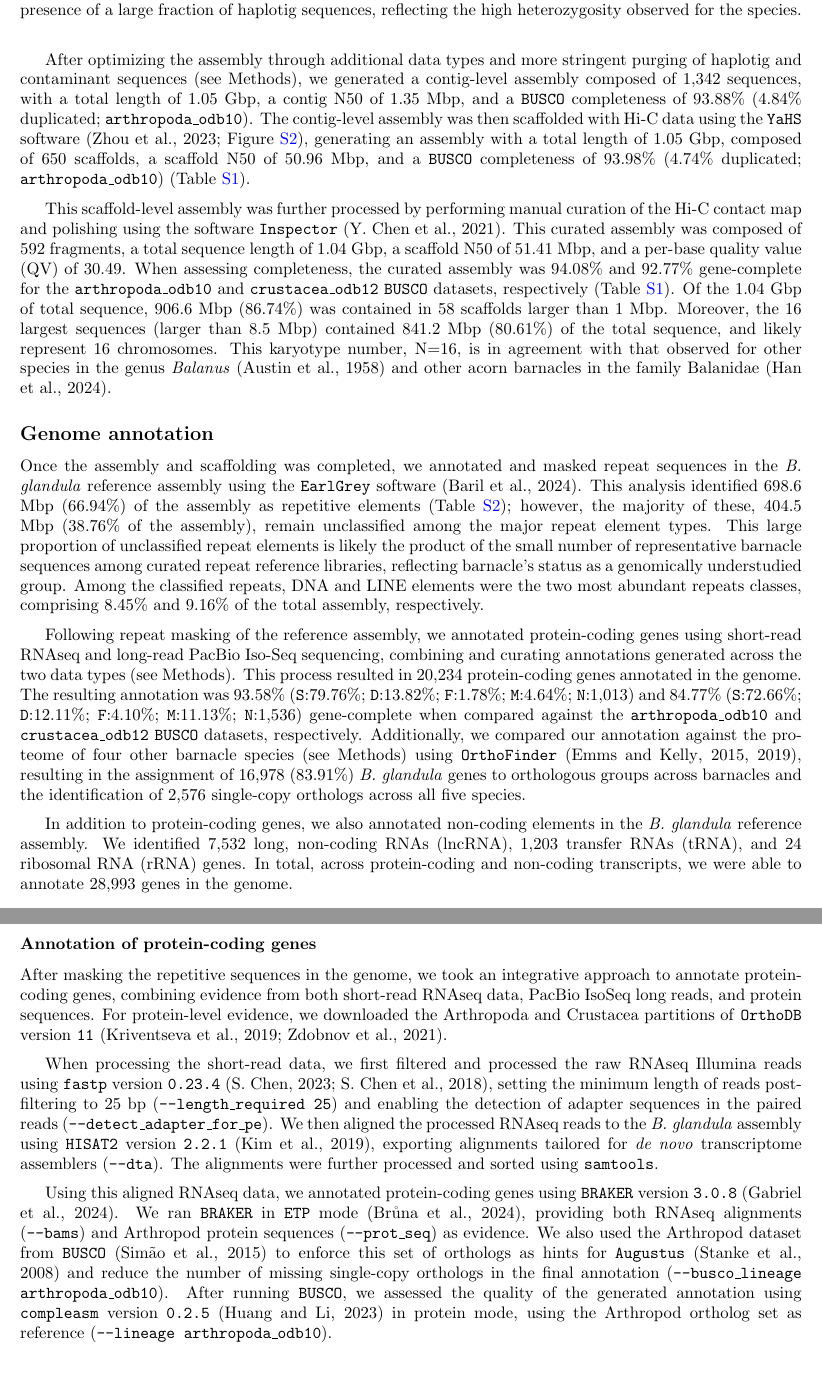
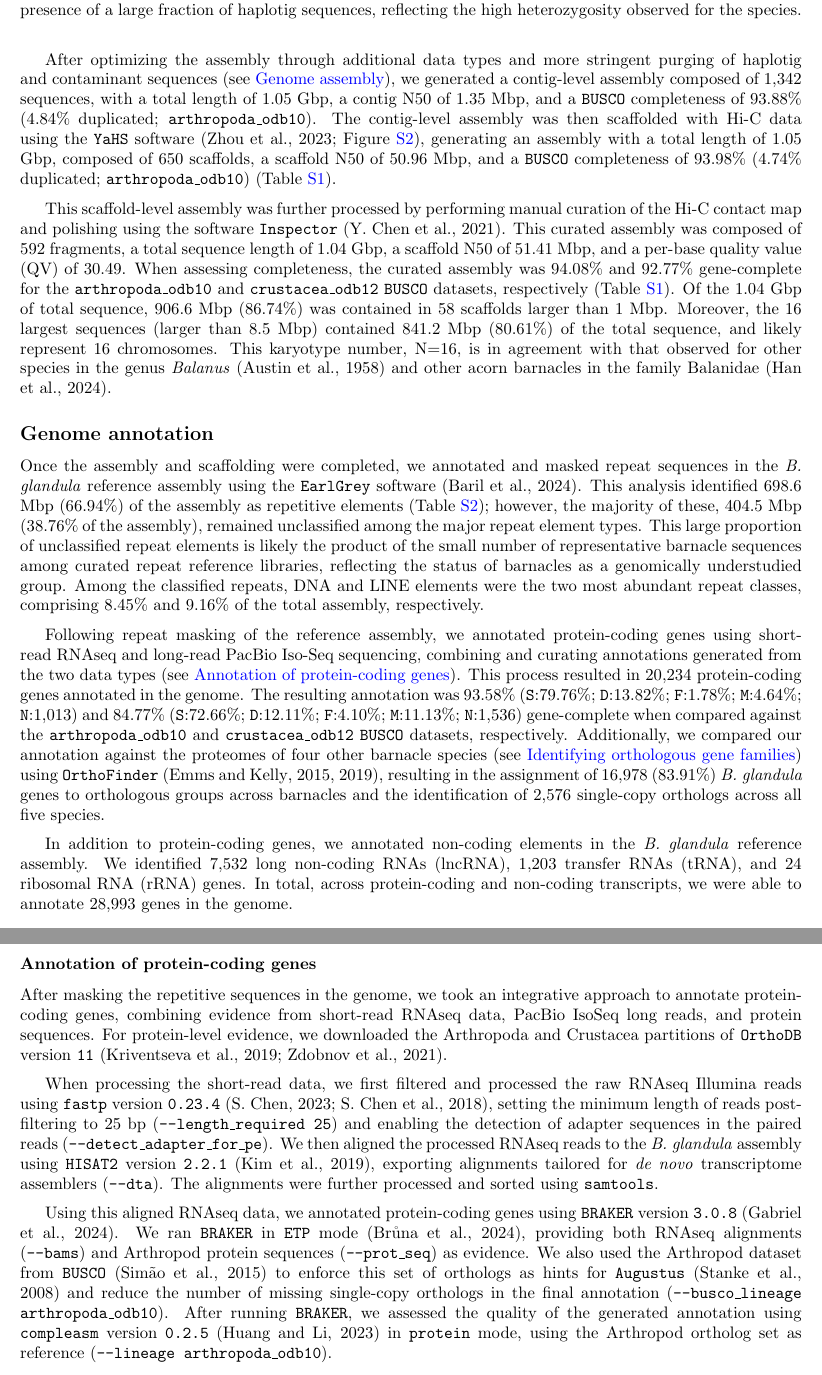
Before and after one commit to kr-colab/balanus_genome_ms, a LaTeX paper (docs/barnacle_genome_ms.tex): two parts of pages 3 and 16 of 35, joined at a grey line, cut so that both start at the same text. Compiled offline with pdfLaTeX.

Commit message:
genome annotation

```diff
--- a/docs/barnacle_genome_ms.tex
+++ b/docs/barnacle_genome_ms.tex
@@ -253,8 +253,8 @@ suggested the presence of a large fraction of haplotig sequences, reflecting
 the high heterozygosity observed for the species.
 \vspace{0.2cm}
 
-After optimizing the assembly through additional data types and more stringent
-purging of haplotig and contaminant sequences (see Methods), we generated a
+After optimizing the assembly through additional data types and more stringent %unclear what 'additional data types' means here
+purging of haplotig and contaminant sequences (see \nameref{sec:methods_assembly}), we generated a
 contig-level assembly composed of 1,342 sequences, with a total length of
 1.05 Gbp, a contig N50 of 1.35 Mbp, and a \texttt{BUSCO} completeness of
 93.88\% (4.84\% duplicated; \texttt{arthropoda\_odb10}). The contig-level
@@ -284,30 +285,30 @@ family Balanidae (\cite{han_new_2024}).
 
 % Stats and QC on the annotation.
 
-Once the assembly and scaffolding was completed, we annotated and masked repeat
+Once the assembly and scaffolding were completed, we annotated and masked repeat
 sequences in the \textit{B. glandula} reference assembly using the \texttt{EarlGrey}
 software (\cite{baril_earl_2024}). This analysis identified 698.6 Mbp (66.94\%)
 of the assembly as repetitive elements (Table~\ref{tab:sup_earlgrey_summary});
-however, the majority of these, 404.5 Mbp (38.76\% of the assembly), remain
+however, the majority of these, 404.5 Mbp (38.76\% of the assembly), remained
 unclassified among the major repeat element types. This large proportion of
 unclassified repeat elements is likely the product of the small number of
 representative barnacle sequences among curated repeat reference libraries,
-reflecting barnacle's status as a genomically understudied group. Among the
-classified repeats, DNA and LINE elements were the two most abundant repeats
+reflecting the status of barnacles as a genomically understudied group. Among the
+classified repeats, DNA and LINE elements were the two most abundant repeat
 classes, comprising 8.45\% and 9.16\% of the total assembly, respectively.
 \vspace{0.2cm}
 
 Following repeat masking of the reference assembly, we annotated protein-coding
 genes using short-read RNAseq and long-read PacBio Iso-Seq sequencing, combining
-and curating annotations generated across the two data types (see Methods). This
+and curating annotations generated from the two data types (see \nameref{sec:methods_protein_coding}). This
 process resulted in 20,234 protein-coding genes annotated in the genome. The
 resulting annotation was 93.58\% (\texttt{S}:79.76\%; \texttt{D}:13.82\%;
 \texttt{F}:1.78\%; \texttt{M}:4.64\%; \texttt{N}:1,013) and 84.77\%
 (\texttt{S}:72.66\%; \texttt{D}:12.11\%; \texttt{F}:4.10\%; \texttt{M}:11.13\%;
 \texttt{N}:1,536) gene-complete when compared against the \texttt{arthropoda\_odb10}
 and \texttt{crustacea\_odb12} \texttt{BUSCO} datasets, respectively. Additionally,
-we compared our annotation against the proteome of four other barnacle species
-(see Methods) using \texttt{OrthoFinder} (\cite{emms_orthofinder_2015,
+we compared our annotation against the proteomes of four other barnacle species
+(see \nameref{sec:methods_orthologs}) using \texttt{OrthoFinder} (\cite{emms_orthofinder_2015,
 emms_orthofinder_2019}), resulting in the assignment of 16,978 (83.91\%)
 \textit{B. glandula} genes to orthologous groups across barnacles and the
 identification of 2,576 single-copy orthologs across all five species.
@@ -316,11 +317,11 @@ identification of 2,576 single-copy orthologs across all five species.
 % Short paragraph, but unsure what to say here. Just wanted to mention that
 % we annotated non-coding stuff too.
 
-In addition to protein-coding genes, we also annotated non-coding elements in the
-\textit{B. glandula} reference assembly. We identified 7,532 long, non-coding RNAs
+In addition to protein-coding genes, we annotated non-coding elements in the
+\textit{B. glandula} reference assembly. We identified 7,532 long non-coding RNAs
 (lncRNA), 1,203 transfer RNAs (tRNA), and 24 ribosomal RNA (rRNA) genes. In total,
 across protein-coding and non-coding transcripts, we were able to annotate 28,993
-genes in the genome.
+genes in the genome. %TODO -- add this methods section for non-coding annotation.
 
 \subsection*{Conserved architecture across barnacle genomes}
 
@@ -1114,10 +1115,10 @@ an initial consensus masking library. We provided this initial consensus library
 we clustered the final TE library to reduce redundancy (\texttt{-c yes}) and generated a
 soft-masked genome (\texttt{-d yes}).
 
-\subsubsection*{Annotation of protein-coding genes}
+\subsubsection*{Annotation of protein-coding genes}\label{sec:methods_protein_coding}
 
 After masking the repetitive sequences in the genome, we took an integrative approach to
-annotate protein-coding genes, combining evidence from both short-read RNAseq data, PacBio
+annotate protein-coding genes, combining evidence from short-read RNAseq data, PacBio
 IsoSeq long reads, and protein sequences. For protein-level evidence, we downloaded the
 Arthropoda and Crustacea partitions of \texttt{OrthoDB} version \texttt{11}
 (\cite{kriventseva_orthodb_2019,zdobnov_orthodb_2021}).
@@ -1141,9 +1142,9 @@ version \texttt{3.0.8} (\cite{gabriel_braker3_2024}). We ran \texttt{BRAKER} in
 We also used the Arthropod dataset from \texttt{BUSCO} (\cite{simao_busco_2015}) to
 enforce this set of orthologs as hints for \texttt{Augustus} (\cite{stanke_using_2008})
 and reduce the number of missing single-copy orthologs in the final annotation
-(\texttt{--busco\_lineage arthropoda\_odb10}). After running \texttt{BUSCO}, we assessed
+(\texttt{--busco\_lineage arthropoda\_odb10}). After running \texttt{BRAKER}, we assessed
 the quality of the generated annotation using \texttt{compleasm} version \texttt{0.2.5}
-(\cite{huang_compleasm_2023}) in \text{protein} mode, using the Arthropod ortholog set
+(\cite{huang_compleasm_2023}) in \texttt{protein} mode, using the Arthropod ortholog set
 as reference (\texttt{--lineage arthropoda\_odb10}).
 \vspace{0.2cm}
 
```
Also changed, not shown: docs/barnacle_genome_ms.tex (19 more changed lines).
